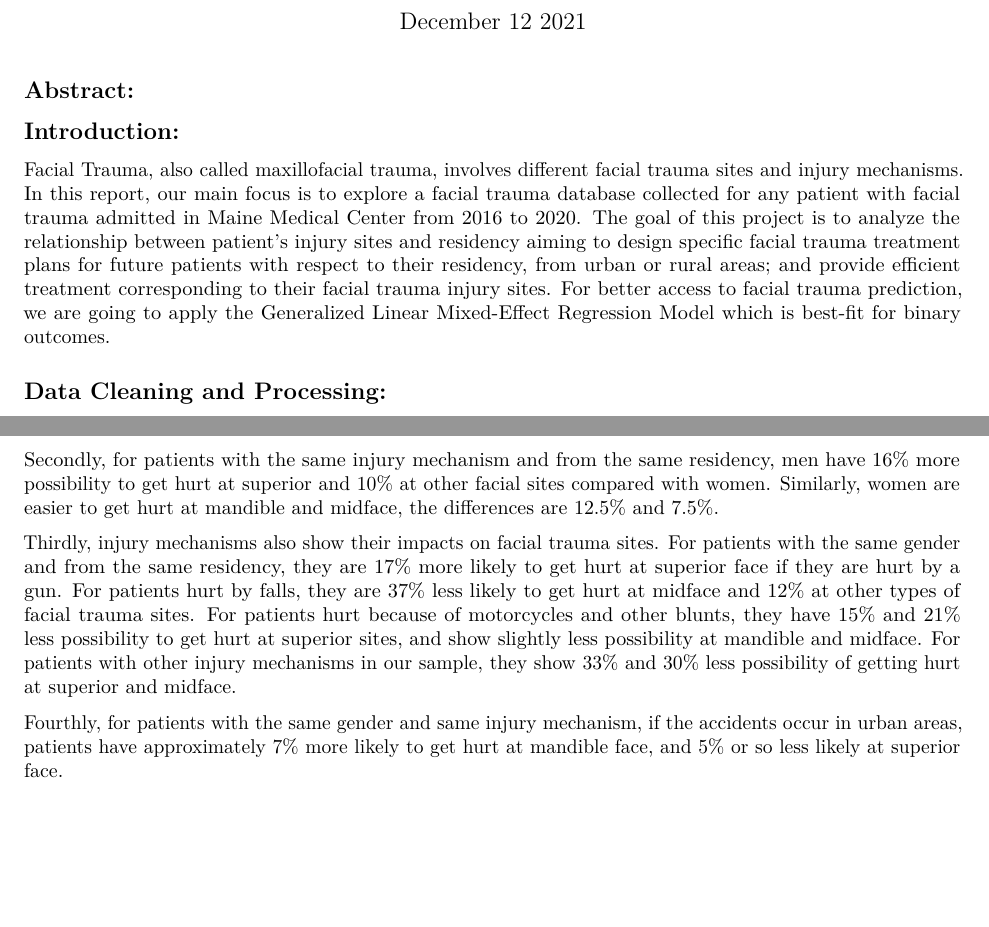
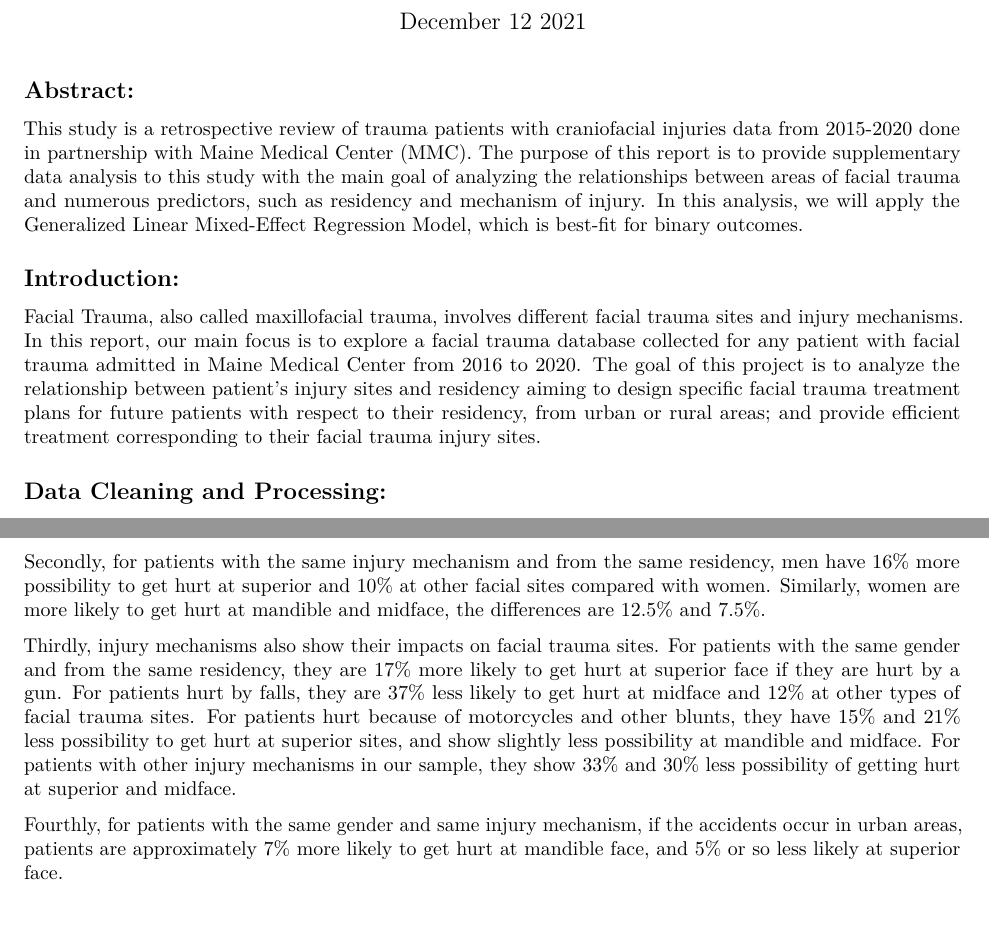
Before and after one commit to MA675-2021Fall-work/G2-Consulting-Project, an R Markdown document (facial_trauma_report.Rmd): two parts of pages 1 and 6 of 7, joined at a grey line, cut so that both start at the same text, the shorter picture padded with empty space. Rendered offline with R 4.5, knitr and Pandoc, then LaTeX, with nearby package versions; some code elsewhere in the file could not run offline.

Commit message:
report update

````diff
--- a/facial_trauma_report.Rmd
+++ b/facial_trauma_report.Rmd
@@ -36,10 +36,12 @@ cleaned_set <- read.csv("cleaned_set.csv")
 
 ## Abstract:
 
+This study is a retrospective review of trauma patients with craniofacial injuries data from 2015-2020 done in partnership with Maine Medical Center (MMC). The purpose of this report is to provide supplementary data analysis to this study with the main goal of analyzing the relationships between areas of facial trauma and numerous predictors, such as residency and mechanism of injury. In this analysis, we will apply the Generalized Linear Mixed-Effect Regression Model, which is best-fit for binary outcomes.
+
 
 ## Introduction:
 
-Facial Trauma, also called maxillofacial trauma, involves different facial trauma sites and injury mechanisms. In this report, our main focus is to explore a facial trauma database collected for any patient with facial trauma admitted in Maine Medical Center from 2016 to 2020. The goal of this project is to analyze the relationship between patient’s injury sites and residency aiming to design specific facial trauma treatment plans for future patients with respect to their residency, from urban or rural areas; and provide efficient treatment corresponding to their facial trauma injury sites. For better access to facial trauma prediction, we are going to apply the Generalized Linear Mixed-Effect Regression Model which is best-fit for binary outcomes.
+Facial Trauma, also called maxillofacial trauma, involves different facial trauma sites and injury mechanisms. In this report, our main focus is to explore a facial trauma database collected for any patient with facial trauma admitted in Maine Medical Center from 2016 to 2020. The goal of this project is to analyze the relationship between patient’s injury sites and residency aiming to design specific facial trauma treatment plans for future patients with respect to their residency, from urban or rural areas; and provide efficient treatment corresponding to their facial trauma injury sites.
 
 ## Data Cleaning and Processing:
 
@@ -220,17 +222,19 @@ r3<- binnedplot(fitted(ml_midface), resid(ml_midface, type = "response"), main="
 r4<- binnedplot(fitted(ml_other), resid(ml_other, type = "response"), main="Binned residual plot for other")
 
 ```
+
+
 ## Result:
 
 From the model fitting, we can do some preliminary inferences as below:
 
 Firstly, a patient's age has no influence on facial trauma sites, which means, people with different ages have the same possibility of getting hurt on different facial trauma sites.
 
-Secondly, for patients with the same injury mechanism and from the same residency, men have 16% more possibility to get hurt at superior and 10% at other facial sites compared with women. Similarly, women are easier to get hurt at mandible and midface, the differences are 12.5% and 7.5%.
+Secondly, for patients with the same injury mechanism and from the same residency, men have 16% more possibility to get hurt at superior and 10% at other facial sites compared with women. Similarly, women are more likely to get hurt at mandible and midface, the differences are 12.5% and 7.5%.
 
 Thirdly, injury mechanisms also show their impacts on facial trauma sites. For patients with the same gender and from the same residency, they are 17% more likely to get hurt at superior face if they are hurt by a gun. For patients hurt by falls, they are 37% less likely to get hurt at midface and 12% at other types of facial trauma sites. For patients hurt because of motorcycles and other blunts, they have 15% and 21% less possibility to get hurt at superior sites, and show slightly less possibility at mandible and midface. For patients with other injury mechanisms in our sample, they show 33% and 30% less possibility of getting hurt at superior and midface.
 
-Fourthly, for patients with the same gender and same injury mechanism, if the accidents occur in urban areas, patients have approximately 7%  more likely to get hurt at mandible face, and 5% or so less likely at superior face.
+Fourthly, for patients with the same gender and same injury mechanism, if the accidents occur in urban areas, patients are approximately 7%  more likely to get hurt at mandible face, and 5% or so less likely at superior face.
 
 
 ## Discussion:
````
Also changed, not shown: facial_trauma_report.pdf.
